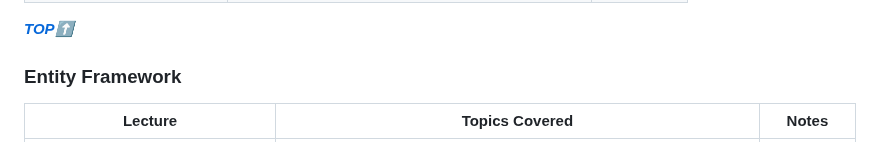
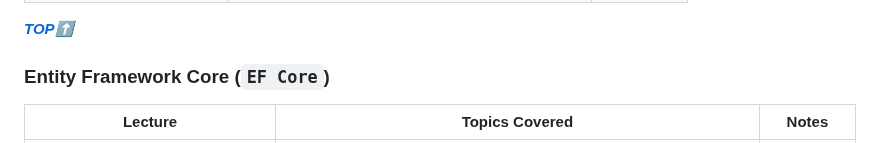
Before and after one commit to Ahmed-Reda-elshahawy/ITI-Full-Stack-.Net-Training-Journey, a Markdown page: README.md, the part around the change. Drawn GitHub-style.

Commit message:
docs: update README

```diff
--- a/README.md
+++ b/README.md
@@ -100,7 +100,7 @@ This index will be updated as I progress through the training. It will contain a
 
 **_[TOP⬆](#iti-full-stack-net-training-journey)_**
 
-### Entity Framework
+### Entity Framework Core (`EF Core`)
 
 | Lecture                           | Topics Covered                                                                                                                                                                                                                                                                                                                                                                                                                                                                                                                                                                                                                        | Notes                                        |
 | --------------------------------- | ------------------------------------------------------------------------------------------------------------------------------------------------------------------------------------------------------------------------------------------------------------------------------------------------------------------------------------------------------------------------------------------------------------------------------------------------------------------------------------------------------------------------------------------------------------------------------------------------------------------------------------- | -------------------------------------------- |
```
